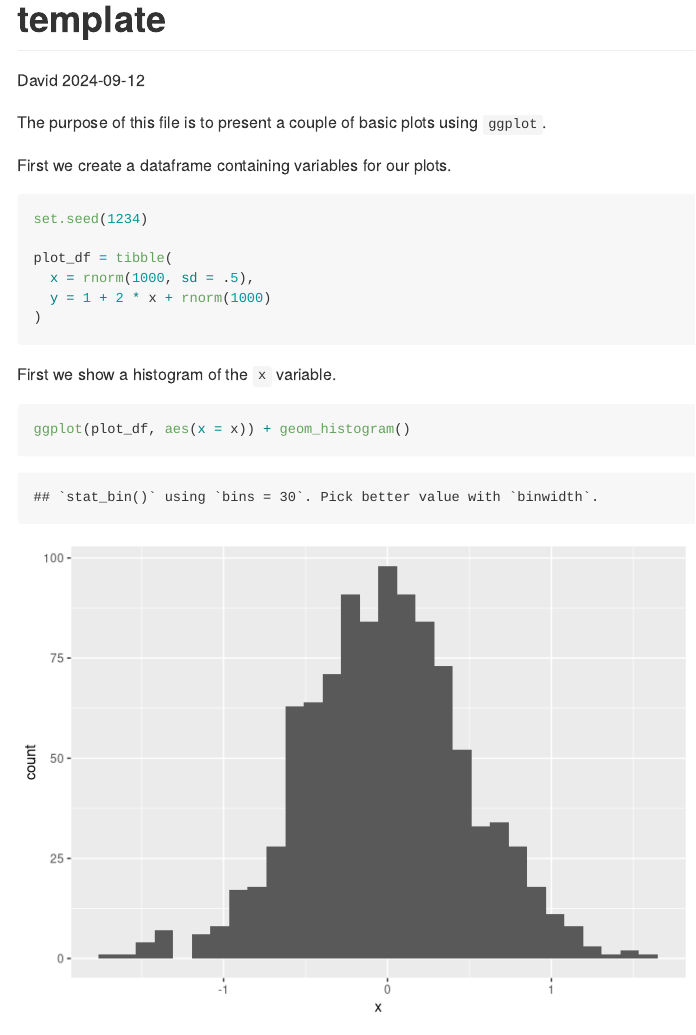
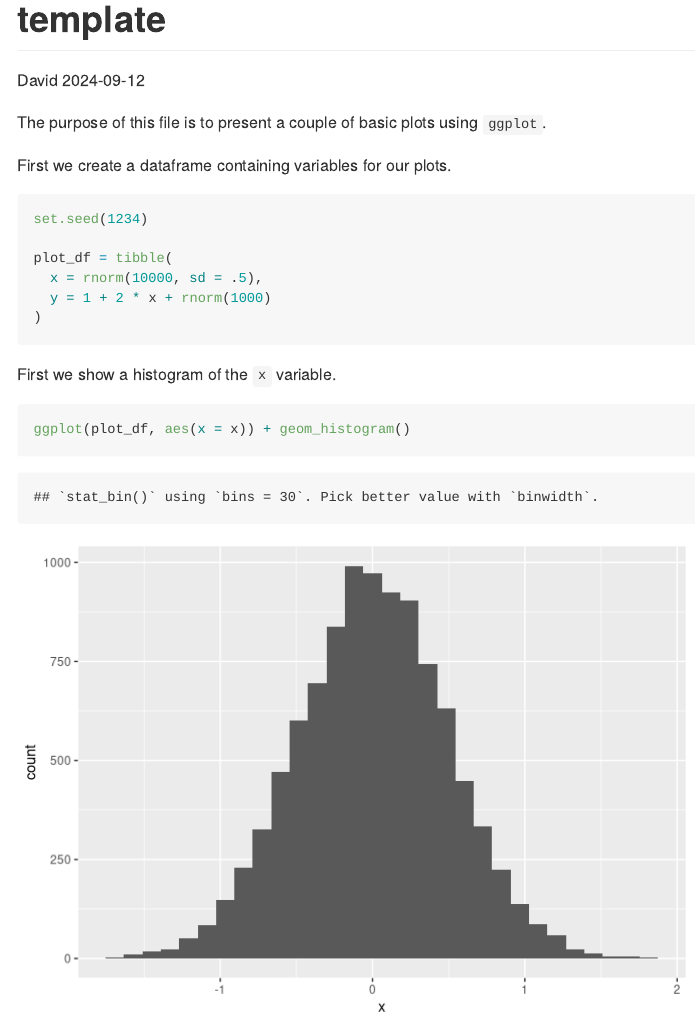
Before and after one commit to David-W-25/example_repo, an R Markdown document (template.Rmd): the page in a window 1100 px wide, from its top. Rendered offline with R 4.5, knitr and Pandoc, with nearby package versions.

Commit message:
change rnorm seed number

````diff
--- a/template.Rmd
+++ b/template.Rmd
@@ -17,7 +17,7 @@ First we create a dataframe containing variables for our plots.
 set.seed(1234)
 
 plot_df = tibble(
-  x = rnorm(1000, sd = .5),
+  x = rnorm(10000, sd = .5),
   y = 1 + 2 * x + rnorm(1000)
 )
 ```
````
Also changed, not shown: template.md, template_files/figure-gfm/x_hist-1.png, template_files/figure-gfm/yx_scatter-1.png.
